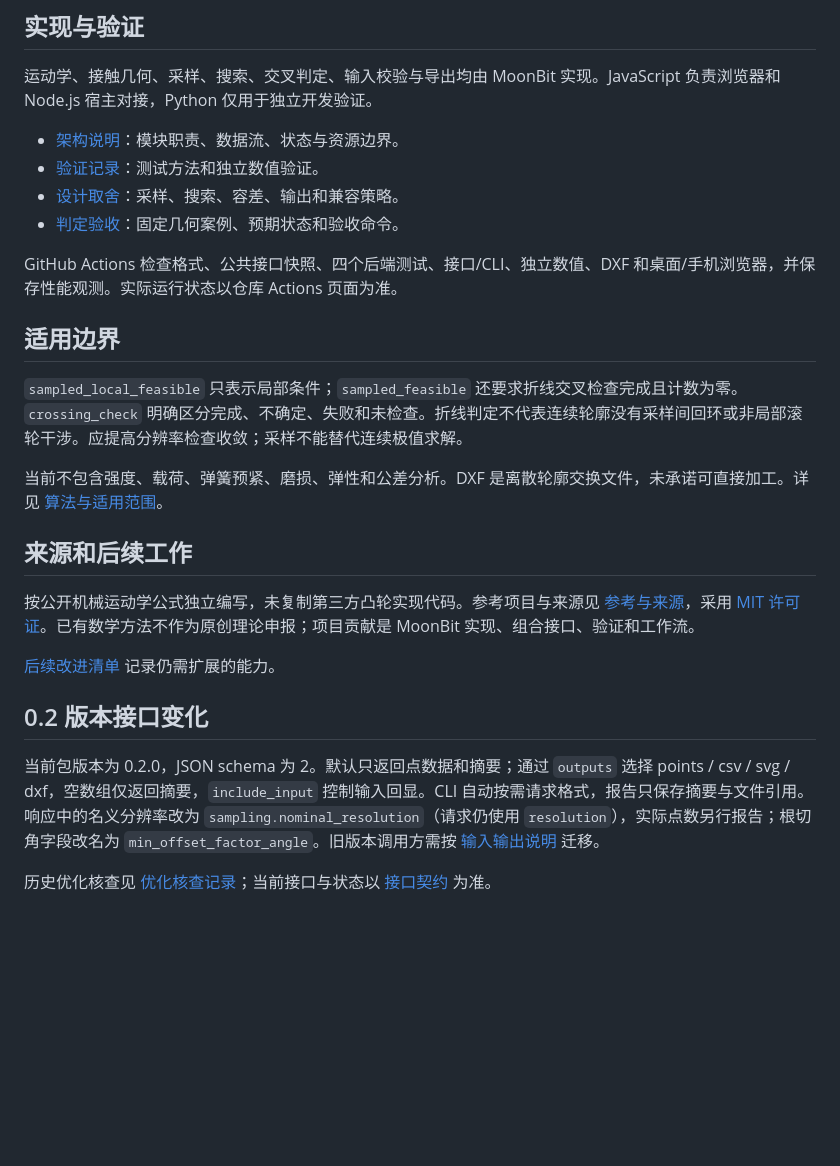
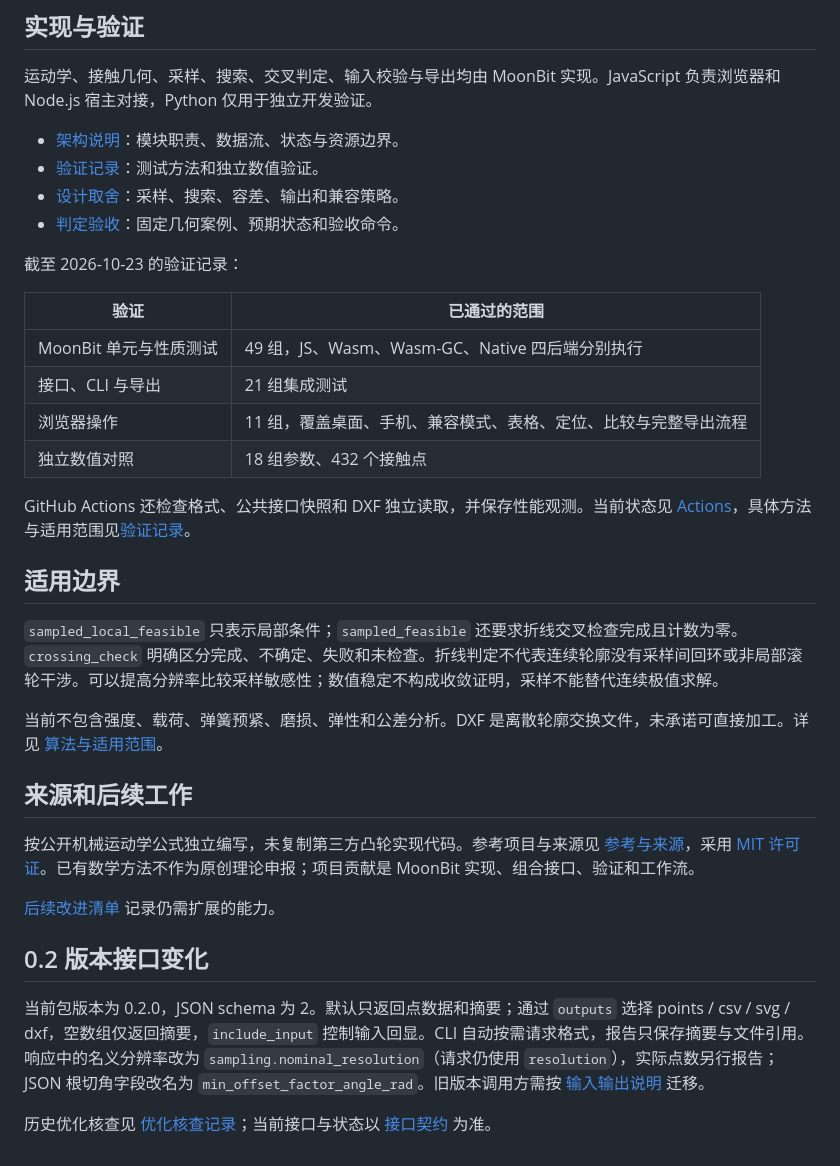
Before and after one commit to huahai29/mooncam, a Markdown page: README.md, the part around one of its changes. Rendered like a GitHub page; blank space fills up the shorter version.

```diff
--- a/README.md
+++ b/README.md
@@ -96,11 +130,20 @@ match @cam.analyze(p, g, 720, @math.PI / 6.0, 2.0 * @math.PI) {
 - [设计取舍](docs/设计取舍.md)：采样、搜索、容差、输出和兼容策略。
 - [判定验收](docs/判定验收.md)：固定几何案例、预期状态和验收命令。
 
-GitHub Actions 检查格式、公共接口快照、四个后端测试、接口/CLI、独立数值、DXF 和桌面/手机浏览器，并保存性能观测。实际运行状态以仓库 Actions 页面为准。
+截至 2026-10-23 的验证记录：
+
+| 验证 | 已通过的范围 |
+| --- | --- |
+| MoonBit 单元与性质测试 | 49 组，JS、Wasm、Wasm-GC、Native 四后端分别执行 |
+| 接口、CLI 与导出 | 21 组集成测试 |
+| 浏览器操作 | 11 组，覆盖桌面、手机、兼容模式、表格、定位、比较与完整导出流程 |
+| 独立数值对照 | 18 组参数、432 个接触点 |
+
+GitHub Actions 还检查格式、公共接口快照和 DXF 独立读取，并保存性能观测。当前状态见 [Actions](https://github.com/huahai29/mooncam/actions/workflows/ci.yml)，具体方法与适用范围见[验证记录](docs/验证记录.md)。
 
 ## 适用边界
 
-`sampled_local_feasible` 只表示局部条件；`sampled_feasible` 还要求折线交叉检查完成且计数为零。`crossing_check` 明确区分完成、不确定、失败和未检查。折线判定不代表连续轮廓没有采样间回环或非局部滚轮干涉。应提高分辨率检查收敛；采样不能替代连续极值求解。
+`sampled_local_feasible` 只表示局部条件；`sampled_feasible` 还要求折线交叉检查完成且计数为零。`crossing_check` 明确区分完成、不确定、失败和未检查。折线判定不代表连续轮廓没有采样间回环或非局部滚轮干涉。可以提高分辨率比较采样敏感性；数值稳定不构成收敛证明，采样不能替代连续极值求解。
 
 当前不包含强度、载荷、弹簧预紧、磨损、弹性和公差分析。DXF 是离散轮廓交换文件，未承诺可直接加工。详见 [算法与适用范围](docs/算法与适用范围.md)。
 
@@ -112,6 +155,6 @@ GitHub Actions 检查格式、公共接口快照、四个后端测试、接口/C
 
 ## 0.2 版本接口变化
 
-当前包版本为 0.2.0，JSON schema 为 2。默认只返回点数据和摘要；通过 `outputs` 选择 points / csv / svg / dxf，空数组仅返回摘要，`include_input` 控制输入回显。CLI 自动按需请求格式，报告只保存摘要与文件引用。响应中的名义分辨率改为 `sampling.nominal_resolution`（请求仍使用 `resolution`），实际点数另行报告；根切角字段改名为 `min_offset_factor_angle`。旧版本调用方需按 [输入输出说明](docs/输入输出说明.md) 迁移。
+当前包版本为 0.2.0，JSON schema 为 2。默认只返回点数据和摘要；通过 `outputs` 选择 points / csv / svg / dxf，空数组仅返回摘要，`include_input` 控制输入回显。CLI 自动按需请求格式，报告只保存摘要与文件引用。响应中的名义分辨率改为 `sampling.nominal_resolution`（请求仍使用 `resolution`），实际点数另行报告；JSON 根切角字段改名为 `min_offset_factor_angle_rad`。旧版本调用方需按 [输入输出说明](docs/输入输出说明.md) 迁移。
 
 历史优化核查见 [优化核查记录](docs/优化核查记录.md)；当前接口与状态以 [接口契约](docs/接口契约.md) 为准。
```
Also changed, not shown: other parts of README.md (+37 -3 lines).
